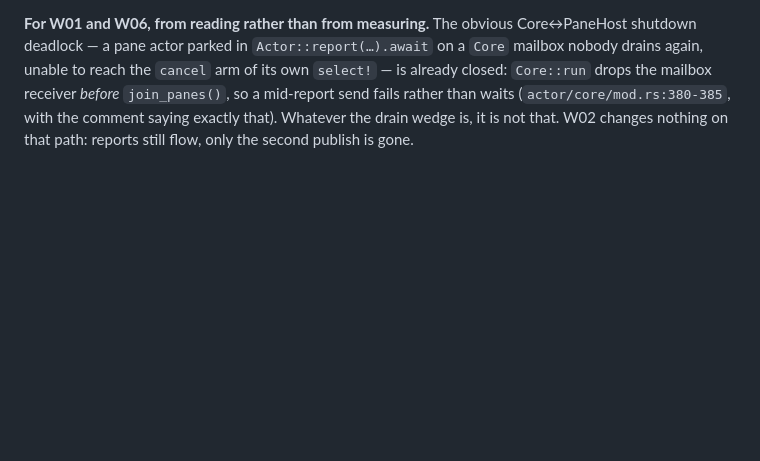
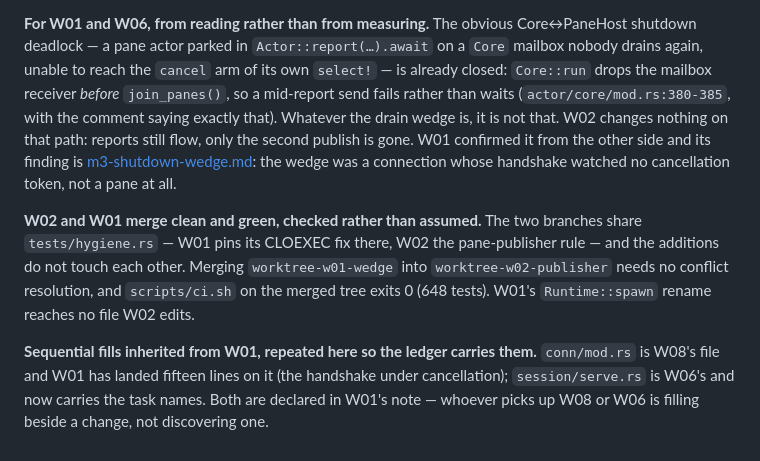
Before and after one commit to saifulapm/amx, a Markdown page: docs/notes/m3-wave-outcomes.md, the part around the change. GitHub-like rendering; blank space fills up the shorter version.

Commit message:
docs: record the W01 merge check and the fills it hands on
Merging worktree-w01-wedge into this branch needs no conflict
resolution and scripts/ci.sh on the merged tree exits 0, so wave 1 does
not have to find that out at merge time. W01's conn/mod.rs and serve.rs
fills are named here as well as in its own note.

Co-Authored-By: Claude Opus 5 <noreply@anthropic.com>

```diff
--- a/docs/notes/m3-wave-outcomes.md
+++ b/docs/notes/m3-wave-outcomes.md
@@ -71,4 +71,19 @@ reach the `cancel` arm of its own `select!` — is already closed:
 mid-report send fails rather than waits (`actor/core/mod.rs:380-385`, with the
 comment saying exactly that). Whatever the drain wedge is, it is not that.
 W02 changes nothing on that path: reports still flow, only the second publish
-is gone.
+is gone. W01 confirmed it from the other side and its finding is
+[m3-shutdown-wedge.md](m3-shutdown-wedge.md): the wedge was a connection whose
+handshake watched no cancellation token, not a pane at all.
+
+**W02 and W01 merge clean and green, checked rather than assumed.** The two
+branches share `tests/hygiene.rs` — W01 pins its CLOEXEC fix there, W02 the
+pane-publisher rule — and the additions do not touch each other. Merging
+`worktree-w01-wedge` into `worktree-w02-publisher` needs no conflict
+resolution, and `scripts/ci.sh` on the merged tree exits 0 (648 tests). W01's
+`Runtime::spawn` rename reaches no file W02 edits.
+
+**Sequential fills inherited from W01, repeated here so the ledger carries
+them.** `conn/mod.rs` is W08's file and W01 has landed fifteen lines on it (the
+handshake under cancellation); `session/serve.rs` is W06's and now carries the
+task names. Both are declared in W01's note — whoever picks up W08 or W06 is
+filling beside a change, not discovering one.
```
